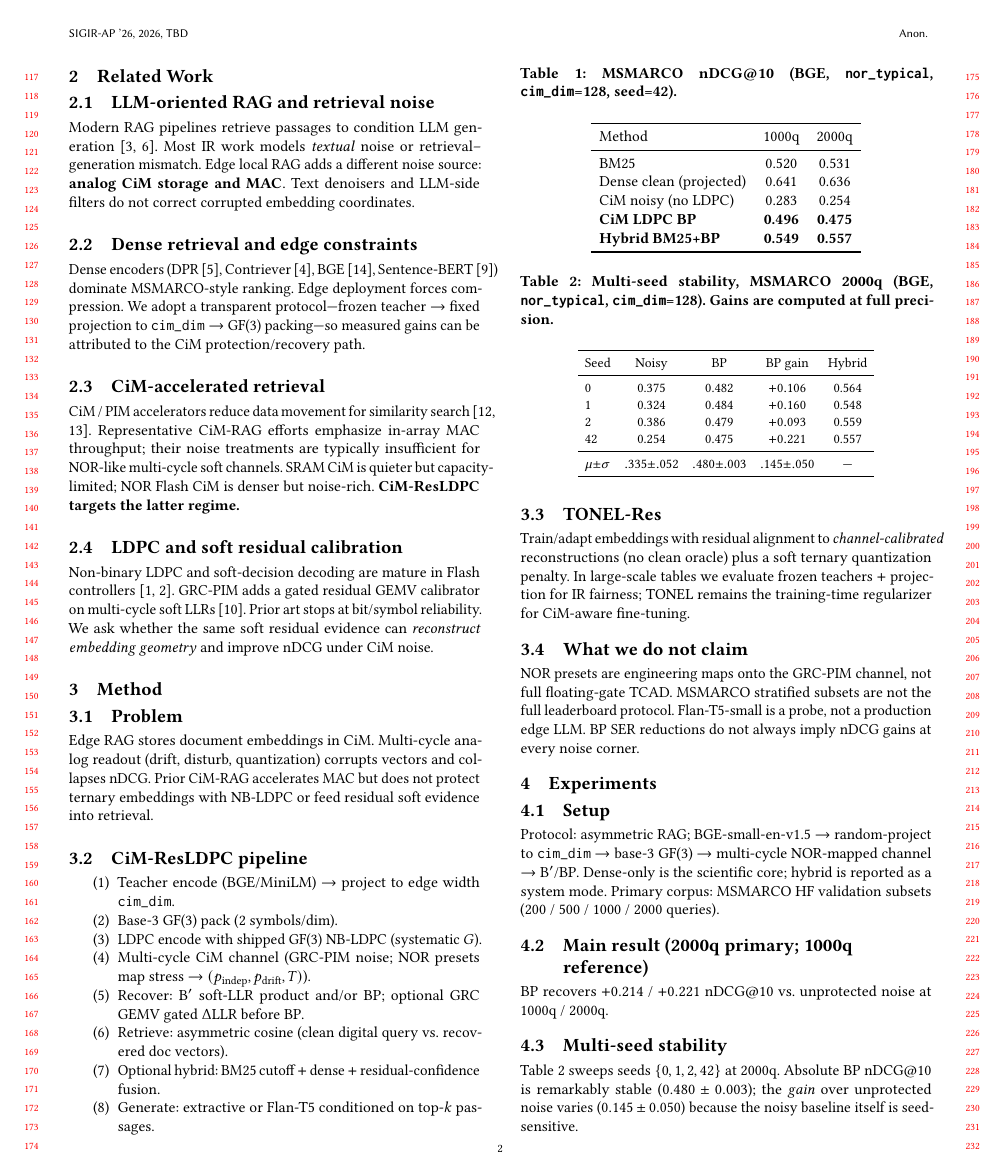
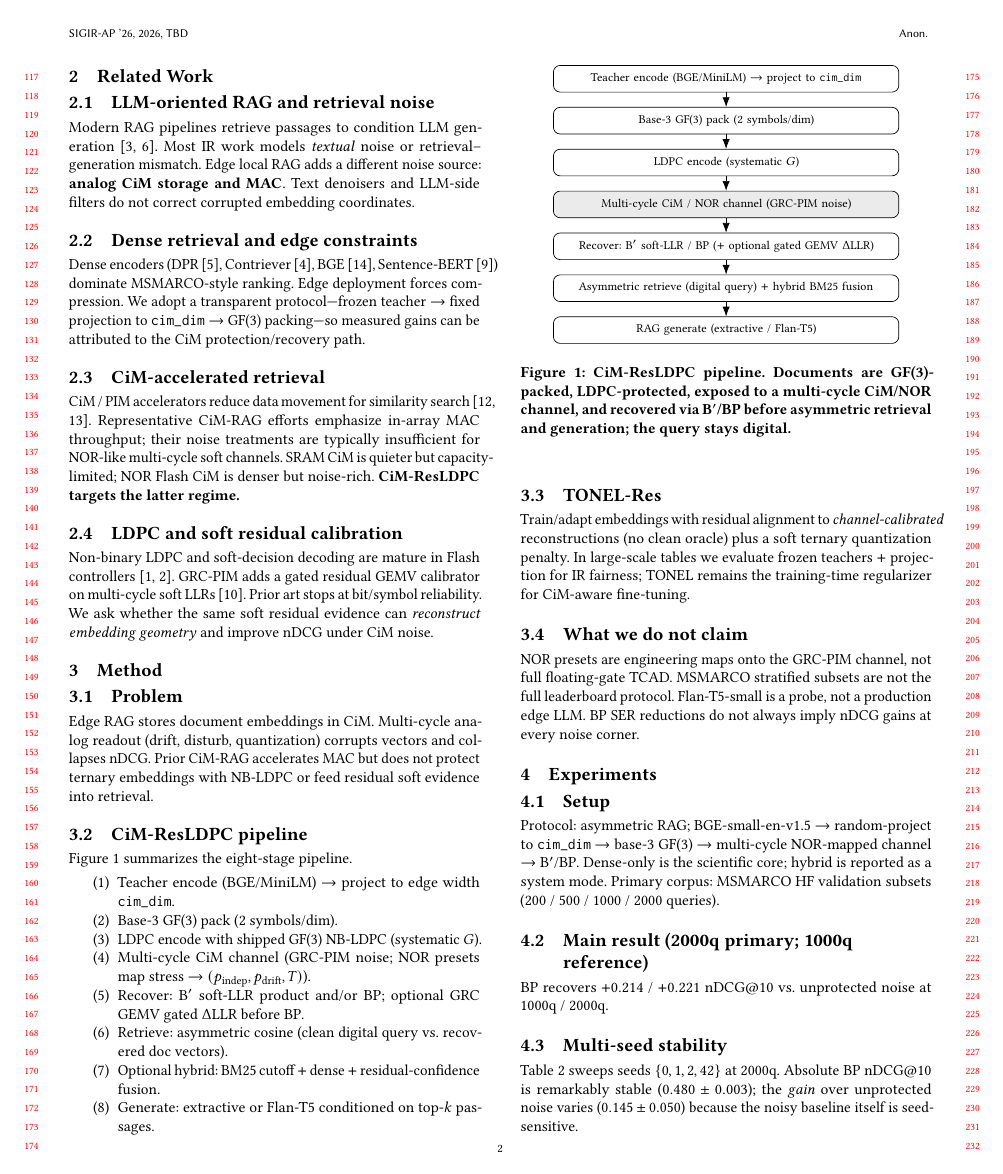
Before and after one commit to chenxingqiang/GRC-PIM, a LaTeX paper (docs/paper/latex/main.tex): page 2 of 4. Compiled offline with pdfLaTeX.

Commit message:
paper: add TikZ pipeline architecture figure (loop 4)
Co-authored-by: Johnson.Chen <joy6677@outlook.com>

```diff
--- a/docs/paper/latex/main.tex
+++ b/docs/paper/latex/main.tex
@@ -2,6 +2,9 @@
 % Compile: pdflatex main && bibtex main && pdflatex main && pdflatex main
 % Requires ACM acmart class (https://github.com/borisveytsman/acmart)
 \documentclass[sigconf,review,anonymous]{acmart}
+
+\usepackage{tikz}
+\usetikzlibrary{arrows.meta,positioning}
 
 \AtBeginDocument{%
   \providecommand\BibTeX{{%
@@ -125,6 +128,28 @@ Multi-cycle analog readout (drift, disturb, quantization) corrupts vectors and c
 Prior CiM-RAG accelerates MAC but does not protect ternary embeddings with NB-LDPC or feed residual soft evidence into retrieval.
 
 \subsection{CiM-ResLDPC pipeline}
+Figure~\ref{fig:pipeline} summarizes the eight-stage pipeline.
+\begin{figure}[t]
+\centering
+\footnotesize
+\begin{tikzpicture}[
+  node distance=3mm,
+  box/.style={draw, rounded corners, align=center, inner sep=2.5pt, text width=0.82\linewidth, minimum height=5.5mm},
+  ch/.style={draw, rounded corners, align=center, inner sep=2.5pt, text width=0.82\linewidth, minimum height=5.5mm, fill=black!8},
+  arr/.style={-{Latex[length=2mm]}}]
+\node[box] (t) {Teacher encode (BGE/MiniLM) $\rightarrow$ project to \texttt{cim\_dim}};
+\node[box, below=of t] (q) {Base-3 GF(3) pack (2 symbols/dim)};
+\node[box, below=of q] (e) {LDPC encode (systematic $G$)};
+\node[ch, below=of e] (c) {Multi-cycle CiM / NOR channel (GRC-PIM noise)};
+\node[box, below=of c] (r) {Recover: B$'$ soft-LLR / BP ($+$ optional gated GEMV $\Delta$LLR)};
+\node[box, below=of r] (ret) {Asymmetric retrieve (digital query) $+$ hybrid BM25 fusion};
+\node[box, below=of ret] (g) {RAG generate (extractive / Flan-T5)};
+\draw[arr] (t)--(q); \draw[arr] (q)--(e); \draw[arr] (e)--(c);
+\draw[arr] (c)--(r); \draw[arr] (r)--(ret); \draw[arr] (ret)--(g);
+\end{tikzpicture}
+\caption{CiM-ResLDPC pipeline. Documents are GF(3)-packed, LDPC-protected, exposed to a multi-cycle CiM/NOR channel, and recovered via B$'$/BP before asymmetric retrieval and generation; the query stays digital.}
+\label{fig:pipeline}
+\end{figure}
 \begin{enumerate}
   \item Teacher encode (BGE/MiniLM) $\rightarrow$ project to edge width \texttt{cim\_dim}.
   \item Base-3 GF(3) pack (2 symbols/dim).
```
